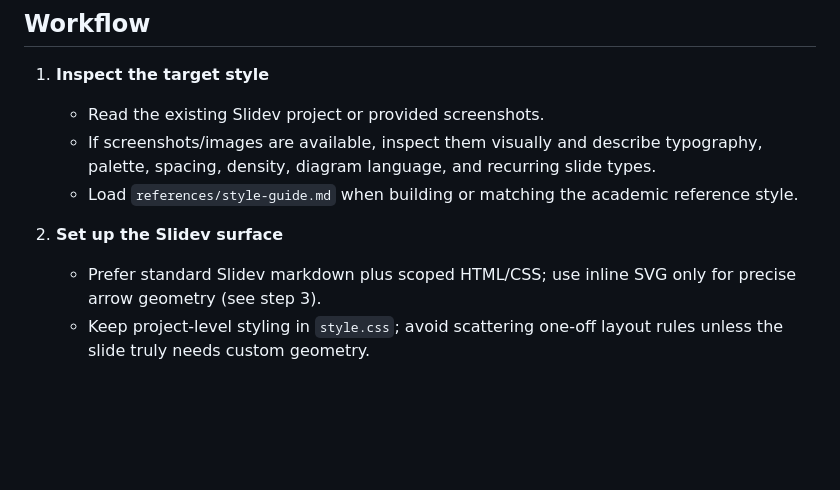
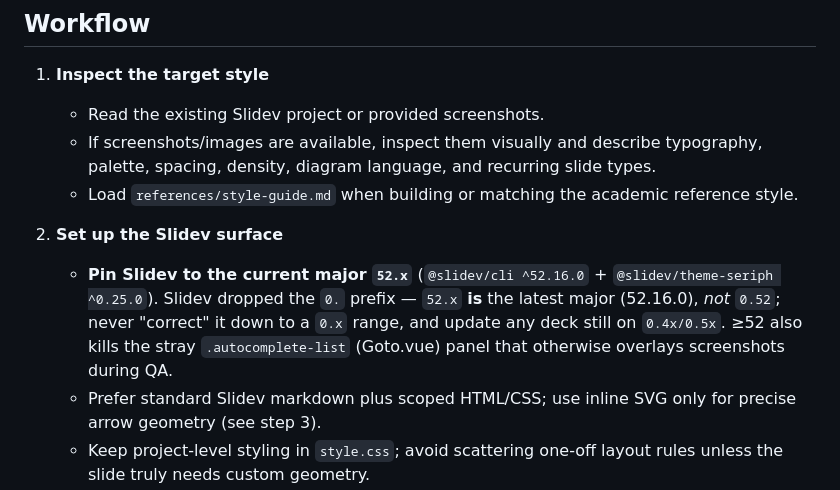
Before and after one commit to Gonglitian/agent-skills, a Markdown page: skills/slidev-academic-deck/SKILL.md, the part around the change. Rendered like a GitHub page; blank space fills up the shorter version.

Commit message:
slidev-academic-deck: pin Slidev to current major 52.x
Slidev dropped the 0. prefix; 52.x (52.16.0) is the current major, not
0.52. Note the version pin + that >=52 also removes the stray Goto.vue
.autocomplete-list overlay during screenshot QA.

Co-Authored-By: Claude Opus 4.8 (1M context) <noreply@anthropic.com>

```diff
--- a/skills/slidev-academic-deck/SKILL.md
+++ b/skills/slidev-academic-deck/SKILL.md
@@ -19,6 +19,7 @@ It does not replace paper discovery or paper-reading workflows. Use `paper-talk-
    - Load `references/style-guide.md` when building or matching the academic reference style.
 
 2. **Set up the Slidev surface**
+   - **Pin Slidev to the current major `52.x`** (`@slidev/cli ^52.16.0` + `@slidev/theme-seriph ^0.25.0`). Slidev dropped the `0.` prefix — `52.x` **is** the latest major (52.16.0), *not* `0.52`; never "correct" it down to a `0.x` range, and update any deck still on `0.4x/0.5x`. ≥52 also kills the stray `.autocomplete-list` (Goto.vue) panel that otherwise overlays screenshots during QA.
    - Prefer standard Slidev markdown plus scoped HTML/CSS; use inline SVG only for precise arrow geometry (see step 3).
    - Keep project-level styling in `style.css`; avoid scattering one-off layout rules unless the slide truly needs custom geometry.
    - Disable remote font fetching unless the project already depends on it: set `fonts.provider: none` in Slidev frontmatter.
```
